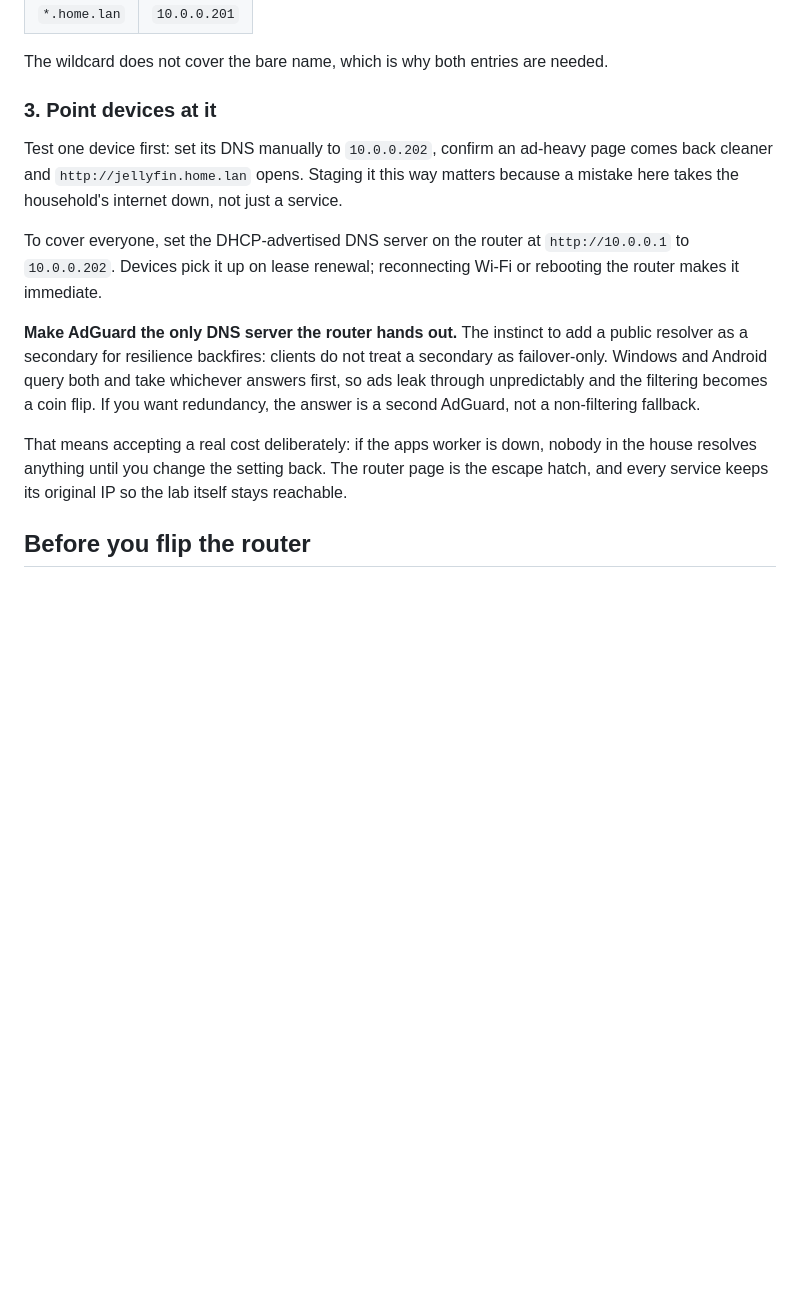
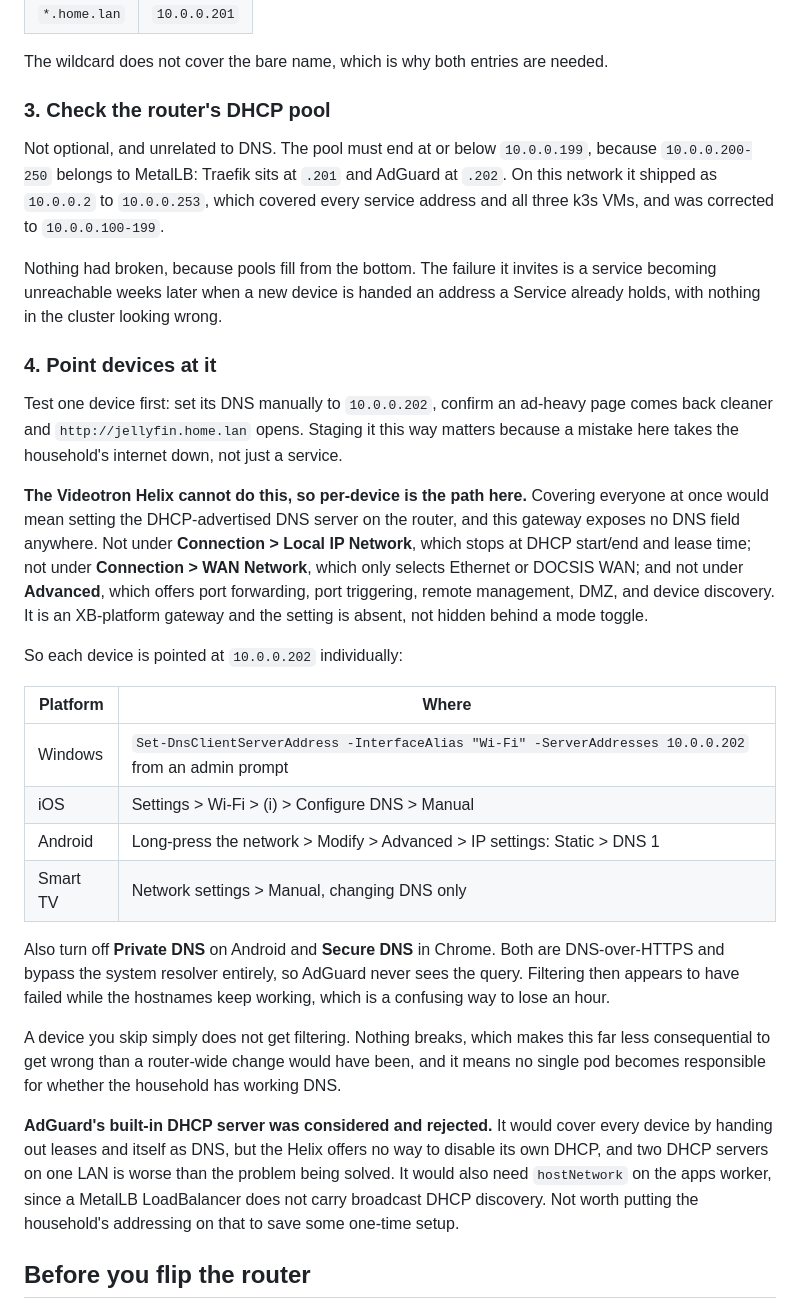
Before and after one commit to chevlpcmp-lab/HomeFalloutServer, a Markdown page: docs/dns-and-ingress.md, the part around the change. GitHub-like rendering; blank space fills up the shorter version.

Commit message:
Record that the Helix cannot set DNS, and why the DHCP pool matters (#7)
Co-authored-by: Claude Opus 5 (1M context) <noreply@anthropic.com>

```diff
--- a/docs/dns-and-ingress.md
+++ b/docs/dns-and-ingress.md
@@ -79,25 +79,53 @@ In AdGuard, **Filters → DNS rewrites**, add both:
 
 The wildcard does not cover the bare name, which is why both entries are needed.
 
-### 3. Point devices at it
+### 3. Check the router's DHCP pool
+
+Not optional, and unrelated to DNS. The pool must end at or below `10.0.0.199`, because
+`10.0.0.200-250` belongs to MetalLB: Traefik sits at `.201` and AdGuard at `.202`. On this network
+it shipped as `10.0.0.2` to `10.0.0.253`, which covered every service address and all three k3s VMs,
+and was corrected to `10.0.0.100-199`.
+
+Nothing had broken, because pools fill from the bottom. The failure it invites is a service becoming
+unreachable weeks later when a new device is handed an address a Service already holds, with nothing
+in the cluster looking wrong.
+
+### 4. Point devices at it
 
 Test one device first: set its DNS manually to `10.0.0.202`, confirm an ad-heavy page comes back
 cleaner and `http://jellyfin.home.lan` opens. Staging it this way matters because a mistake here
 takes the household's internet down, not just a service.
 
-To cover everyone, set the DHCP-advertised DNS server on the router at `http://10.0.0.1` to
-`10.0.0.202`. Devices pick it up on lease renewal; reconnecting Wi-Fi or rebooting the router makes
-it immediate.
+**The Videotron Helix cannot do this, so per-device is the path here.** Covering everyone at once
+would mean setting the DHCP-advertised DNS server on the router, and this gateway exposes no DNS
+field anywhere. Not under **Connection > Local IP Network**, which stops at DHCP start/end and lease
+time; not under **Connection > WAN Network**, which only selects Ethernet or DOCSIS WAN; and not
+under **Advanced**, which offers port forwarding, port triggering, remote management, DMZ, and
+device discovery. It is an XB-platform gateway and the setting is absent, not hidden behind a mode
+toggle.
 
-**Make AdGuard the only DNS server the router hands out.** The instinct to add a public resolver as
-a secondary for resilience backfires: clients do not treat a secondary as failover-only. Windows and
-Android query both and take whichever answers first, so ads leak through unpredictably and the
-filtering becomes a coin flip. If you want redundancy, the answer is a second AdGuard, not a
-non-filtering fallback.
+So each device is pointed at `10.0.0.202` individually:
 
-That means accepting a real cost deliberately: if the apps worker is down, nobody in the house
-resolves anything until you change the setting back. The router page is the escape hatch, and every
-service keeps its original IP so the lab itself stays reachable.
+| Platform | Where |
+| --- | --- |
+| Windows | `Set-DnsClientServerAddress -InterfaceAlias "Wi-Fi" -ServerAddresses 10.0.0.202` from an admin prompt |
+| iOS | Settings > Wi-Fi > (i) > Configure DNS > Manual |
+| Android | Long-press the network > Modify > Advanced > IP settings: Static > DNS 1 |
+| Smart TV | Network settings > Manual, changing DNS only |
+
+Also turn off **Private DNS** on Android and **Secure DNS** in Chrome. Both are DNS-over-HTTPS and
+bypass the system resolver entirely, so AdGuard never sees the query. Filtering then appears to have
+failed while the hostnames keep working, which is a confusing way to lose an hour.
+
+A device you skip simply does not get filtering. Nothing breaks, which makes this far less
+consequential to get wrong than a router-wide change would have been, and it means no single pod
+becomes responsible for whether the household has working DNS.
+
+**AdGuard's built-in DHCP server was considered and rejected.** It would cover every device by
+handing out leases and itself as DNS, but the Helix offers no way to disable its own DHCP, and two
+DHCP servers on one LAN is worse than the problem being solved. It would also need `hostNetwork` on
+the apps worker, since a MetalLB LoadBalancer does not carry broadcast DHCP discovery. Not worth
+putting the household's addressing on that to save some one-time setup.
 
 ## Before you flip the router
 
```
Also changed, not shown: docs/networking.md (+6 -0 lines).
